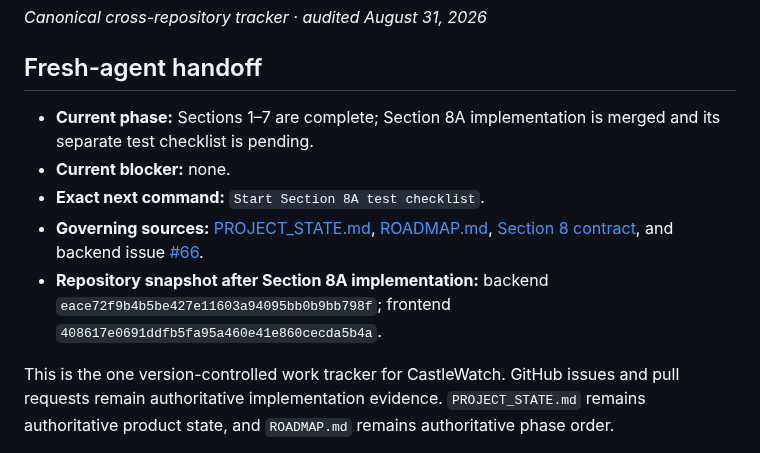
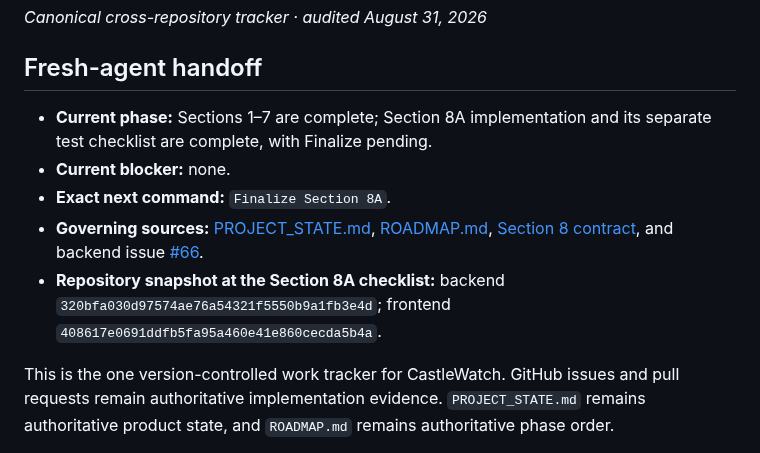
Before and after one commit to MileHighHoosier/castlewatch-2027, a Markdown page: PROJECT_TRACKER.md, the part around one of its changes. Drawn GitHub-style.

Commit message:
Record Section 8A checklist in PROJECT_TRACKER.md

```diff
--- a/PROJECT_TRACKER.md
+++ b/PROJECT_TRACKER.md
@@ -4,11 +4,11 @@ _Canonical cross-repository tracker · audited August 31, 2026_
 
 ## Fresh-agent handoff
 
-- **Current phase:** Sections 1–7 are complete; Section 8A implementation is merged and its separate test checklist is pending.
+- **Current phase:** Sections 1–7 are complete; Section 8A implementation and its separate test checklist are complete, with Finalize pending.
 - **Current blocker:** none.
-- **Exact next command:** `Start Section 8A test checklist`.
+- **Exact next command:** `Finalize Section 8A`.
 - **Governing sources:** [PROJECT_STATE.md](PROJECT_STATE.md), [ROADMAP.md](ROADMAP.md), [Section 8 contract](docs/section-8-trip-week-phase-2.md), and backend issue [#66](https://github.com/MileHighHoosier/castlewatch-2027/issues/66).
-- **Repository snapshot after Section 8A implementation:** backend `eace72f9b4b5be427e11603a94095bb0b9bb798f`; frontend `408617e0691ddfb5fa95a460e41e860cecda5b4a`.
+- **Repository snapshot at the Section 8A checklist:** backend `320bfa030d97574ae76a54321f5550b9a1fb3e4d`; frontend `408617e0691ddfb5fa95a460e41e860cecda5b4a`.
 
 This is the one version-controlled work tracker for CastleWatch. GitHub issues and pull requests remain authoritative implementation evidence. `PROJECT_STATE.md` remains authoritative product state, and `ROADMAP.md` remains authoritative phase order.
 
```
Also changed, not shown: other parts of PROJECT_TRACKER.md (+2 -2 lines).
